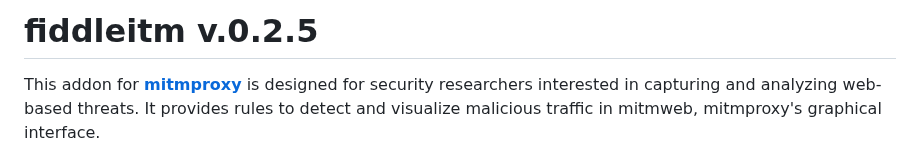
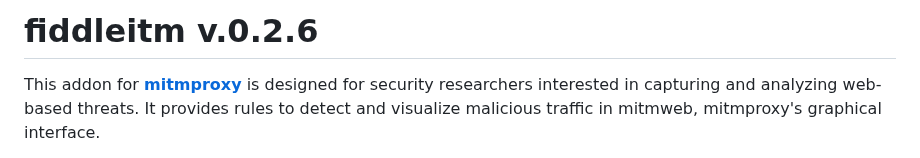
Before and after one commit to jeromesegura/fiddleitm, a Markdown page: README.md, the part around the change. Rendered like a GitHub page.

```diff
--- a/README.md
+++ b/README.md
@@ -1,4 +1,4 @@
-# fiddleitm v.0.2.5
+# fiddleitm v.0.2.6
 
 This addon for [**mitmproxy**](https://github.com/mitmproxy/mitmproxy) is designed for security researchers interested in capturing and analyzing web-based threats. It provides rules to detect and visualize malicious traffic in mitmweb, mitmproxy's graphical interface.
 
```
